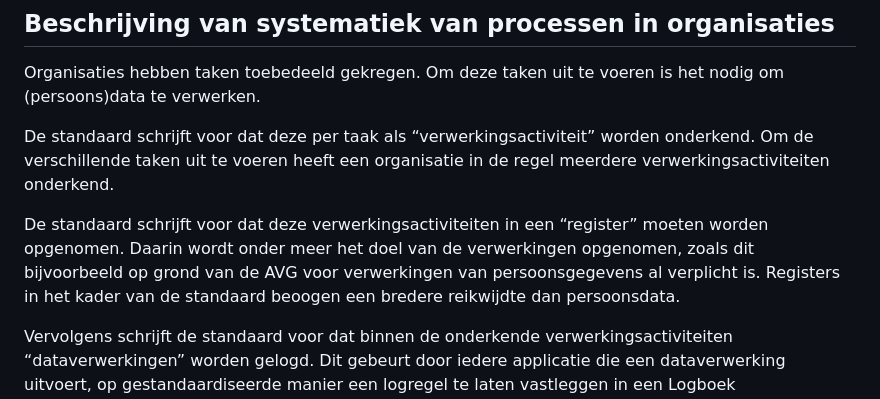
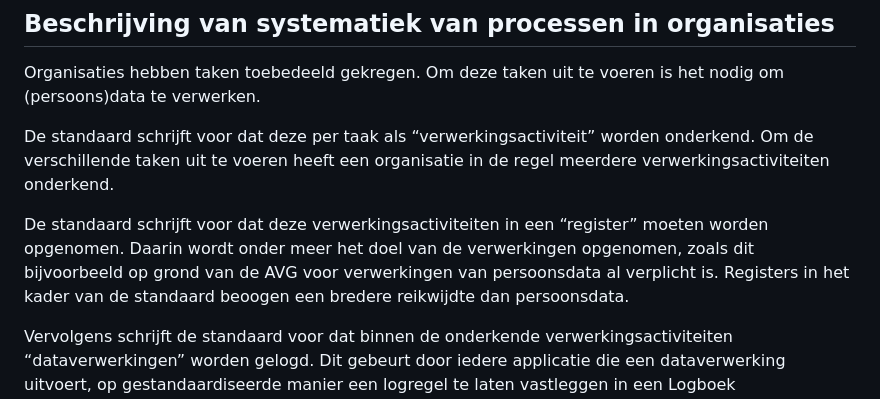
Before and after one commit to Logius-standaarden/logboek-dataverwerkingen-juridisch-beleidskader, a Markdown page: ch07_beschrijving_van_de_standaard.md, the part around the change. Drawn GitHub-style.

```diff
--- a/ch07_beschrijving_van_de_standaard.md
+++ b/ch07_beschrijving_van_de_standaard.md
@@ -20,7 +20,7 @@ Organisaties hebben taken toebedeeld gekregen. Om deze taken uit te voeren is he
 
 De standaard schrijft voor dat deze per taak als “verwerkingsactiviteit” worden onderkend. Om de verschillende taken uit te voeren heeft een organisatie in de regel meerdere verwerkingsactiviteiten onderkend.
 
-De standaard schrijft voor dat deze verwerkingsactiviteiten in een “register” moeten worden opgenomen. Daarin wordt onder meer het doel van de verwerkingen opgenomen, zoals dit bijvoorbeeld op grond van de AVG voor verwerkingen van persoonsgegevens al verplicht is. Registers in het kader van de standaard beoogen een bredere reikwijdte dan persoonsdata.
+De standaard schrijft voor dat deze verwerkingsactiviteiten in een “register” moeten worden opgenomen. Daarin wordt onder meer het doel van de verwerkingen opgenomen, zoals dit bijvoorbeeld op grond van de AVG voor verwerkingen van persoonsdata al verplicht is. Registers in het kader van de standaard beoogen een bredere reikwijdte dan persoonsdata.
 
 Vervolgens schrijft de standaard voor dat binnen de onderkende verwerkingsactiviteiten “dataverwerkingen” worden gelogd. Dit gebeurt door iedere applicatie die een dataverwerking uitvoert, op gestandaardiseerde manier een logregel te laten vastleggen in een Logboek dataverwerkingen.
 
```
